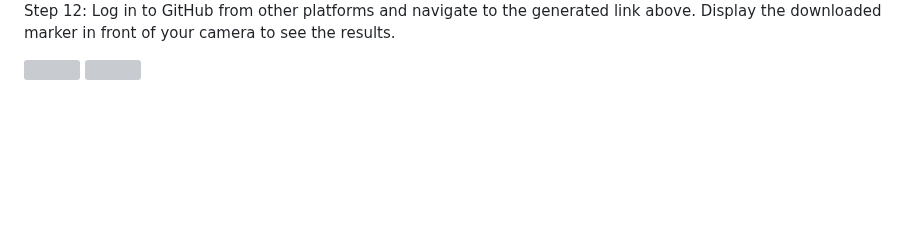
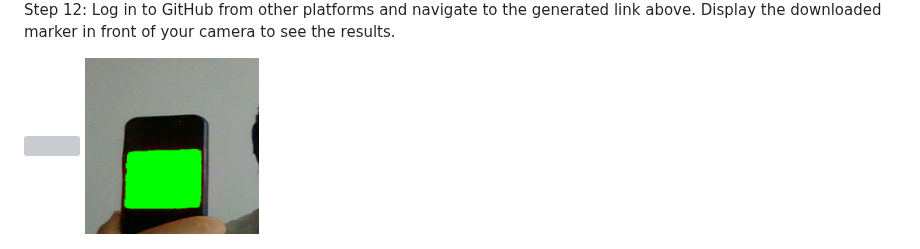
Before and after one commit to TechnoLibre/erplibre_addons_ar, a Markdown page: README.md, the part around the change. Drawn GitHub-style; blank space fills up the shorter version; grey boxes are pictures that could not be loaded.

```diff
--- a/README.md
+++ b/README.md
@@ -266,4 +266,4 @@ Step 12: Log in to GitHub from other platforms and navigate to the generated lin
 
 <img src="/images/12-1.gif"  width=20% height=20%>
 
-<img src="/images/12-32.png"  width=20% height=20%>
+<img src="/images/12-2-2.png"  width=20% height=20%>
```
